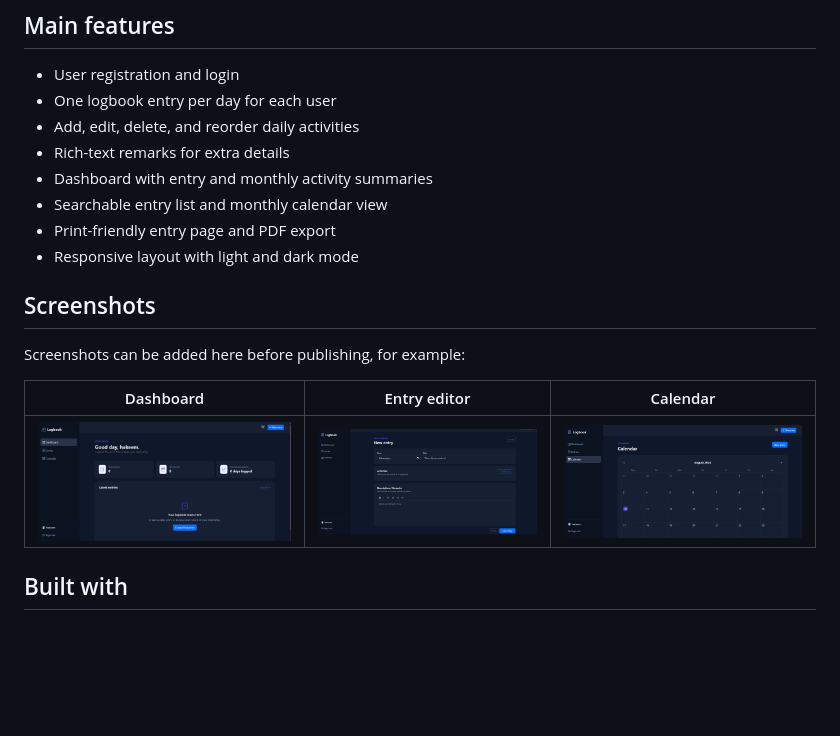
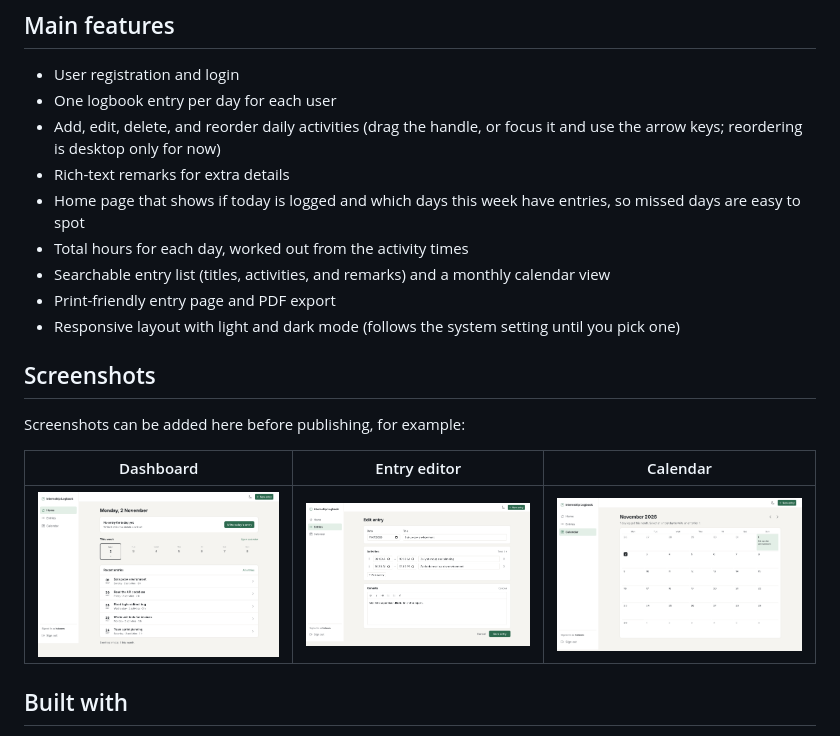
Before and after one commit to hakeemnzri/internship-logbook, a Markdown page: README.md, the part around the change. GitHub-like rendering; pictures changed too: screenshots/calendar.png, screenshots/dashboard.png, screenshots/entry-editor.png; blank space fills up the shorter version.

```diff
--- a/README.md
+++ b/README.md
@@ -10,12 +10,13 @@ The app lets each user create a personal internship logbook. A daily entry can i
 
 - User registration and login
 - One logbook entry per day for each user
-- Add, edit, delete, and reorder daily activities
+- Add, edit, delete, and reorder daily activities (drag the handle, or focus it and use the arrow keys; reordering is desktop only for now)
 - Rich-text remarks for extra details
-- Dashboard with entry and monthly activity summaries
-- Searchable entry list and monthly calendar view
+- Home page that shows if today is logged and which days this week have entries, so missed days are easy to spot
+- Total hours for each day, worked out from the activity times
+- Searchable entry list (titles, activities, and remarks) and a monthly calendar view
 - Print-friendly entry page and PDF export
-- Responsive layout with light and dark mode
+- Responsive layout with light and dark mode (follows the system setting until you pick one)
 
 ## Screenshots
 
```
Also changed, not shown: 15 other files.
